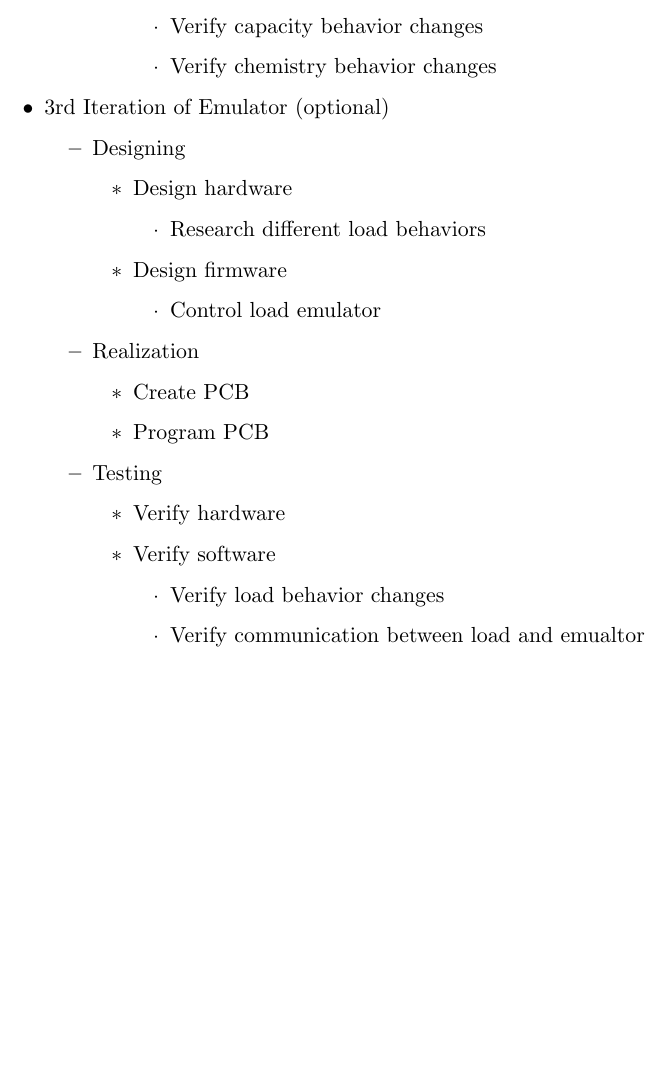
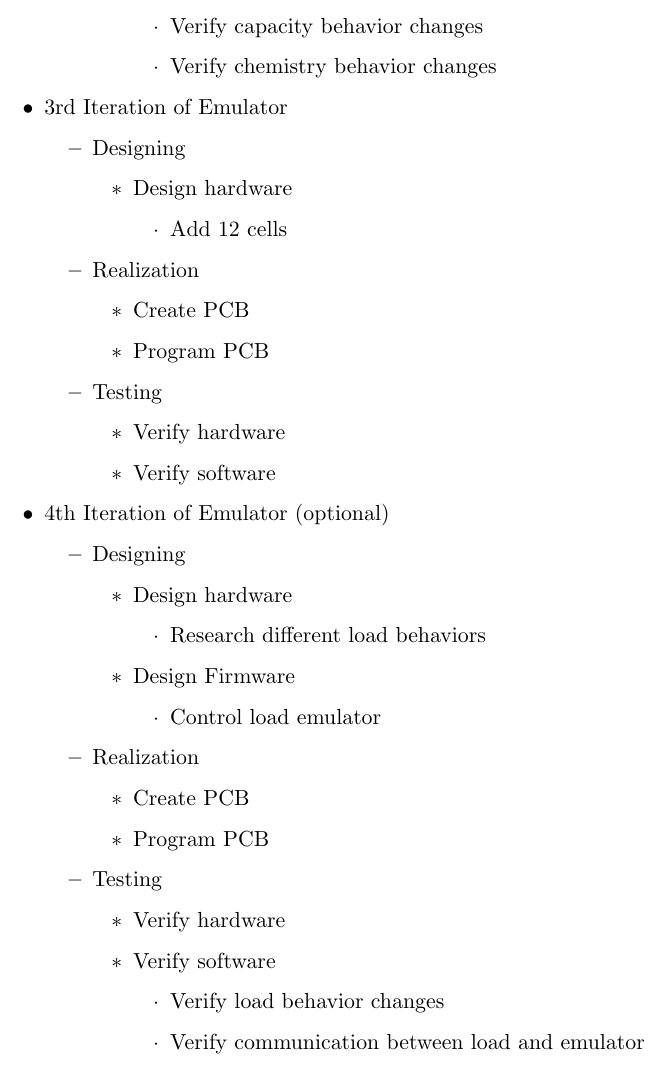
Before and after one commit to HeinVerhallen/Hardware_Simulator, a LaTeX document (Documentation/main.tex, which reads Documentation/Projectactivities.tex): part of page 10 of 19, cut so that both start at the same text, the shorter picture padded with empty space. Compiled offline with pdfLaTeX.

Commit message:
Update Projectactivities.tex

```diff
--- a/Documentation/Projectactivities.tex
+++ b/Documentation/Projectactivities.tex
@@ -65,7 +65,29 @@ This chapter will detail the activies that will take place during the project an
         \end{itemize}
     \end{itemize}
 
-    \item 3rd Iteration of Emulator (optional)
+    \item 3rd Iteration of Emulator
+    \begin{itemize}
+        \item Designing
+        \begin{itemize}
+            \item Design hardware
+            \begin{itemize}
+                \item Add 12 cells
+            \end{itemize}
+        \end{itemize}
+        \item Realization
+        \begin{itemize}
+        \item Create PCB
+        \item Program PCB
+        \end{itemize}
+        \item Testing
+        \begin{itemize}
+            \item Verify hardware
+            \item Verify software
+        \end{itemize}
+    \end{itemize}
+
+
+    \item 4th Iteration of Emulator (optional)
     \begin{itemize}
         \item Designing
         \begin{itemize}
@@ -73,7 +95,7 @@ This chapter will detail the activies that will take place during the project an
             \begin{itemize}
                 \item Research different load behaviors
             \end{itemize}
-            \item Design firmware
+            \item Design Firmware
             \begin{itemize}
                 \item Control load emulator
             \end{itemize}
@@ -89,12 +111,11 @@ This chapter will detail the activies that will take place during the project an
             \item Verify software
             \begin{itemize}
                 \item Verify load behavior changes
-                \item Verify communication between load and emualtor
-            \end{itemize}
+                \item Verify communication between load and emulator
+                \end{itemize}
         \end{itemize}
     \end{itemize}
 
 
 
-
 \end{itemize}
```
